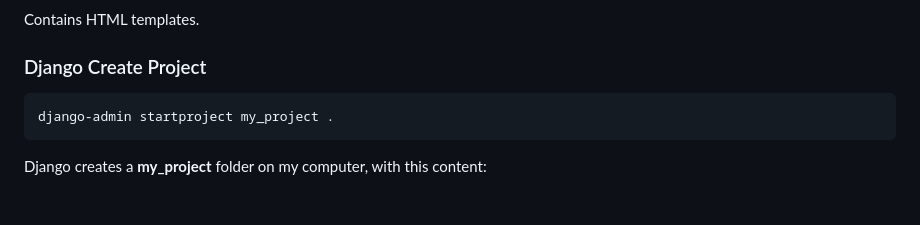
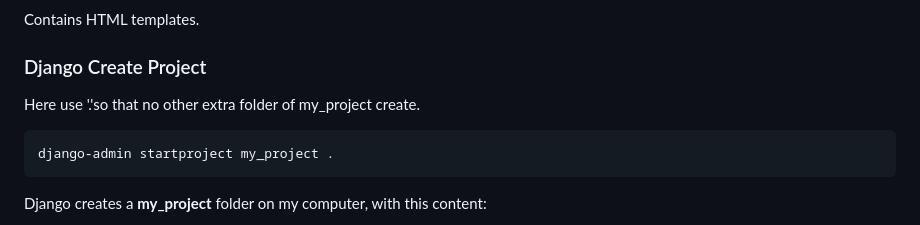
Before and after one commit to s0urav6529/sourav-django-ocean, a Markdown page: README.md, the part around the change. GitHub-like rendering; blank space fills up the shorter version.

```diff
--- a/README.md
+++ b/README.md
@@ -88,6 +88,8 @@ Stores user-uploaded files.
 Contains HTML templates.
 
 ### Django Create Project
+
+Here use '.'so that no other extra folder of my_project create.
 
     django-admin startproject my_project .
 
```
